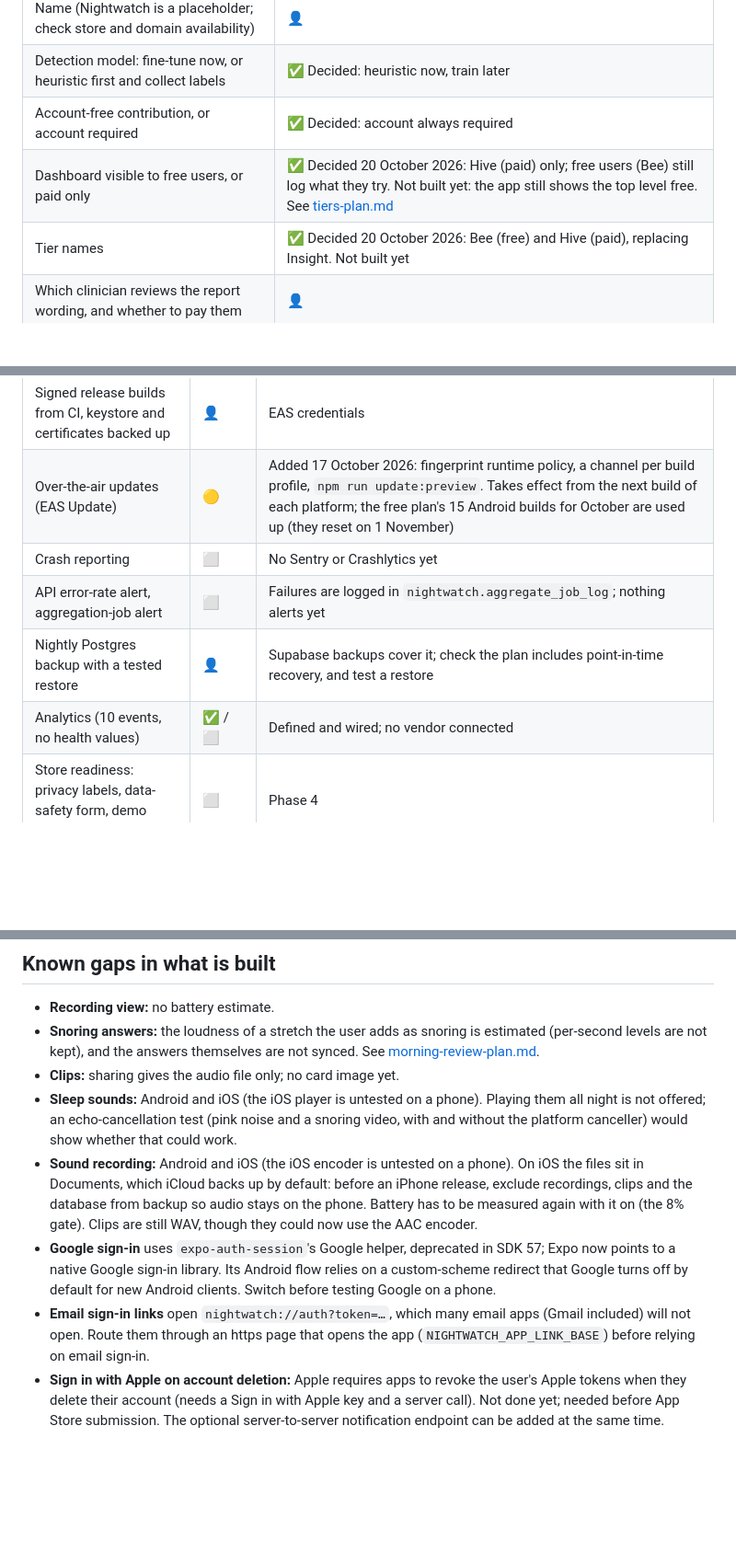
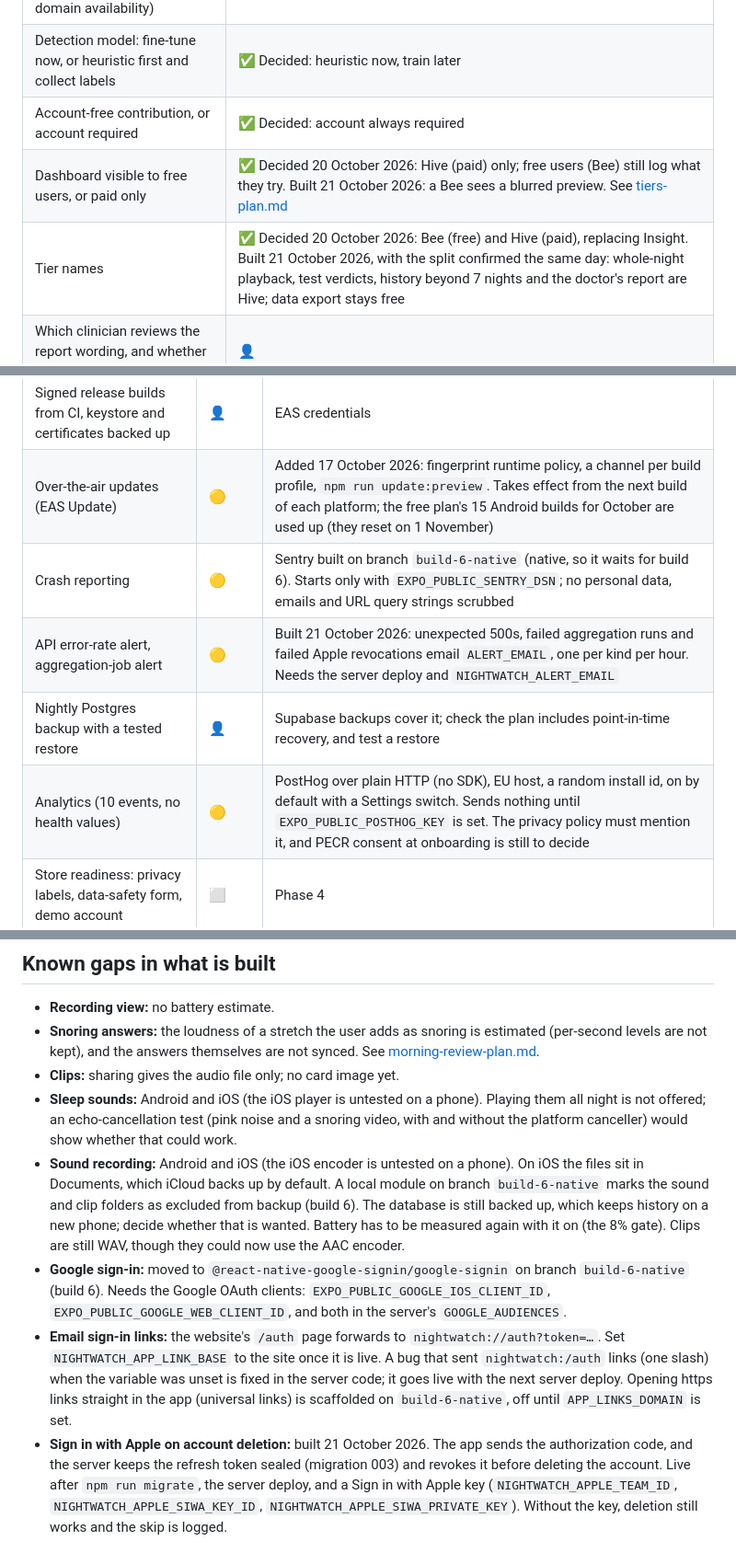
Before and after one commit to Bhav-Dev/Nightwatch, a Markdown page: docs/status.md, 3 parts joined by grey strips. Shown at 92% size. Drawn GitHub-style; blank space fills up the shorter version.

```diff
--- a/docs/status.md
+++ b/docs/status.md
@@ -186,8 +186,8 @@ From the plan:
 | Name (Nightwatch is a placeholder; check store and domain availability) | 👤 |
 | Detection model: fine-tune now, or heuristic first and collect labels | ✅ Decided: heuristic now, train later |
 | Account-free contribution, or account required | ✅ Decided: account always required |
-| Dashboard visible to free users, or paid only | ✅ Decided 20 October 2026: Hive (paid) only; free users (Bee) still log what they try. Not built yet: the app still shows the top level free. See [tiers-plan.md](tiers-plan.md) |
-| Tier names | ✅ Decided 20 October 2026: Bee (free) and Hive (paid), replacing Insight. Not built yet |
+| Dashboard visible to free users, or paid only | ✅ Decided 20 October 2026: Hive (paid) only; free users (Bee) still log what they try. Built 21 October 2026: a Bee sees a blurred preview. See [tiers-plan.md](tiers-plan.md) |
+| Tier names | ✅ Decided 20 October 2026: Bee (free) and Hive (paid), replacing Insight. Built 21 October 2026, with the split confirmed the same day: whole-night playback, test verdicts, history beyond 7 nights and the doctor's report are Hive; data export stays free |
 | Which clinician reviews the report wording, and whether to pay them | 👤 |
 | Partner mode at launch or in the first update | 👤 Built for the first update; confirm |
 | Amazon only, or direct brand programmes too | ✅ Decided: Amazon only for now |
@@ -219,10 +219,10 @@ Raised during the build:
 | CI: lint, unit tests, scoring fixtures, build per platform | ✅ | Plus server tests and the NumPy check |
 | Signed release builds from CI, keystore and certificates backed up | 👤 | EAS credentials |
 | Over-the-air updates (EAS Update) | 🟡 | Added 17 October 2026: fingerprint runtime policy, a channel per build profile, `npm run update:preview`. Takes effect from the next build of each platform; the free plan's 15 Android builds for October are used up (they reset on 1 November) |
-| Crash reporting | ⬜ | No Sentry or Crashlytics yet |
-| API error-rate alert, aggregation-job alert | ⬜ | Failures are logged in `nightwatch.aggregate_job_log`; nothing alerts yet |
+| Crash reporting | 🟡 | Sentry built on branch `build-6-native` (native, so it waits for build 6). Starts only with `EXPO_PUBLIC_SENTRY_DSN`; no personal data, emails and URL query strings scrubbed |
+| API error-rate alert, aggregation-job alert | 🟡 | Built 21 October 2026: unexpected 500s, failed aggregation runs and failed Apple revocations email `ALERT_EMAIL`, one per kind per hour. Needs the server deploy and `NIGHTWATCH_ALERT_EMAIL` |
 | Nightly Postgres backup with a tested restore | 👤 | Supabase backups cover it; check the plan includes point-in-time recovery, and test a restore |
-| Analytics (10 events, no health values) | ✅ / ⬜ | Defined and wired; no vendor connected |
+| Analytics (10 events, no health values) | 🟡 | PostHog over plain HTTP (no SDK), EU host, a random install id, on by default with a Settings switch. Sends nothing until `EXPO_PUBLIC_POSTHOG_KEY` is set. The privacy policy must mention it, and PECR consent at onboarding is still to decide |
 | Store readiness: privacy labels, data-safety form, demo account | ⬜ | Phase 4 |
 | Legal: privacy policy, terms, affiliate disclosure, methods page | ⬜ / ✅ | Methods page written; the rest are Phase 4 |
 
@@ -232,7 +232,7 @@ Raised during the build:
 - **Snoring answers:** the loudness of a stretch the user adds as snoring is estimated (per-second levels are not kept), and the answers themselves are not synced. See [morning-review-plan.md](morning-review-plan.md).
 - **Clips:** sharing gives the audio file only; no card image yet.
 - **Sleep sounds:** Android and iOS (the iOS player is untested on a phone). Playing them all night is not offered; an echo-cancellation test (pink noise and a snoring video, with and without the platform canceller) would show whether that could work.
-- **Sound recording:** Android and iOS (the iOS encoder is untested on a phone). On iOS the files sit in Documents, which iCloud backs up by default: before an iPhone release, exclude recordings, clips and the database from backup so audio stays on the phone. Battery has to be measured again with it on (the 8% gate). Clips are still WAV, though they could now use the AAC encoder.
-- **Google sign-in** uses `expo-auth-session`'s Google helper, deprecated in SDK 57; Expo now points to a native Google sign-in library. Its Android flow relies on a custom-scheme redirect that Google turns off by default for new Android clients. Switch before testing Google on a phone.
-- **Email sign-in links** open `nightwatch://auth?token=…`, which many email apps (Gmail included) will not open. Route them through an https page that opens the app (`NIGHTWATCH_APP_LINK_BASE`) before relying on email sign-in.
-- **Sign in with Apple on account deletion:** Apple requires apps to revoke the user's Apple tokens when they delete their account (needs a Sign in with Apple key and a server call). Not done yet; needed before App Store submission. The optional server-to-server notification endpoint can be added at the same time.
+- **Sound recording:** Android and iOS (the iOS encoder is untested on a phone). On iOS the files sit in Documents, which iCloud backs up by default. A local module on branch `build-6-native` marks the sound and clip folders as excluded from backup (build 6). The database is still backed up, which keeps history on a new phone; decide whether that is wanted. Battery has to be measured again with it on (the 8% gate). Clips are still WAV, though they could now use the AAC encoder.
+- **Google sign-in:** moved to `@react-native-google-signin/google-signin` on branch `build-6-native` (build 6). Needs the Google OAuth clients: `EXPO_PUBLIC_GOOGLE_IOS_CLIENT_ID`, `EXPO_PUBLIC_GOOGLE_WEB_CLIENT_ID`, and both in the server's `GOOGLE_AUDIENCES`.
+- **Email sign-in links:** the website's `/auth` page forwards to `nightwatch://auth?token=…`. Set `NIGHTWATCH_APP_LINK_BASE` to the site once it is live. A bug that sent `nightwatch:/auth` links (one slash) when the variable was unset is fixed in the server code; it goes live with the next server deploy. Opening https links straight in the app (universal links) is scaffolded on `build-6-native`, off until `APP_LINKS_DOMAIN` is set.
+- **Sign in with Apple on account deletion:** built 21 October 2026. The app sends the authorization code, and the server keeps the refresh token sealed (migration 003) and revokes it before deleting the account. Live after `npm run migrate`, the server deploy, and a Sign in with Apple key (`NIGHTWATCH_APPLE_TEAM_ID`, `NIGHTWATCH_APPLE_SIWA_KEY_ID`, `NIGHTWATCH_APPLE_SIWA_PRIVATE_KEY`). Without the key, deletion still works and the skip is logged.
```
Also changed, not shown: other parts of docs/status.md (+2 -2 lines), README.md (+6 -0 lines).
